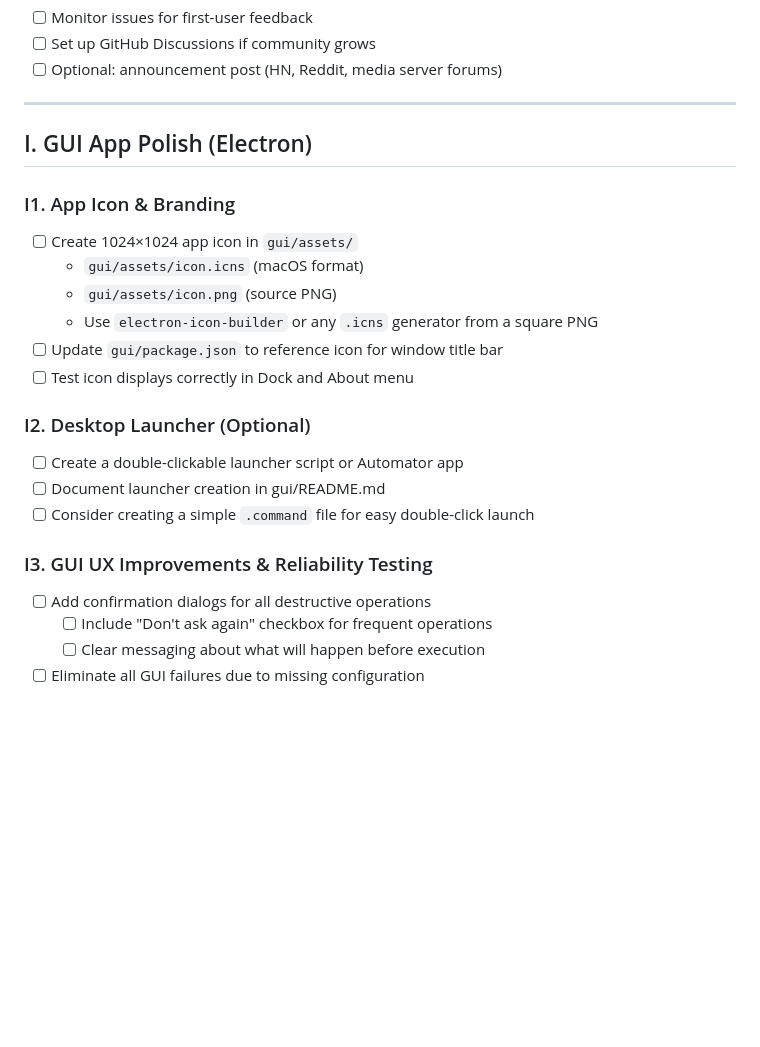
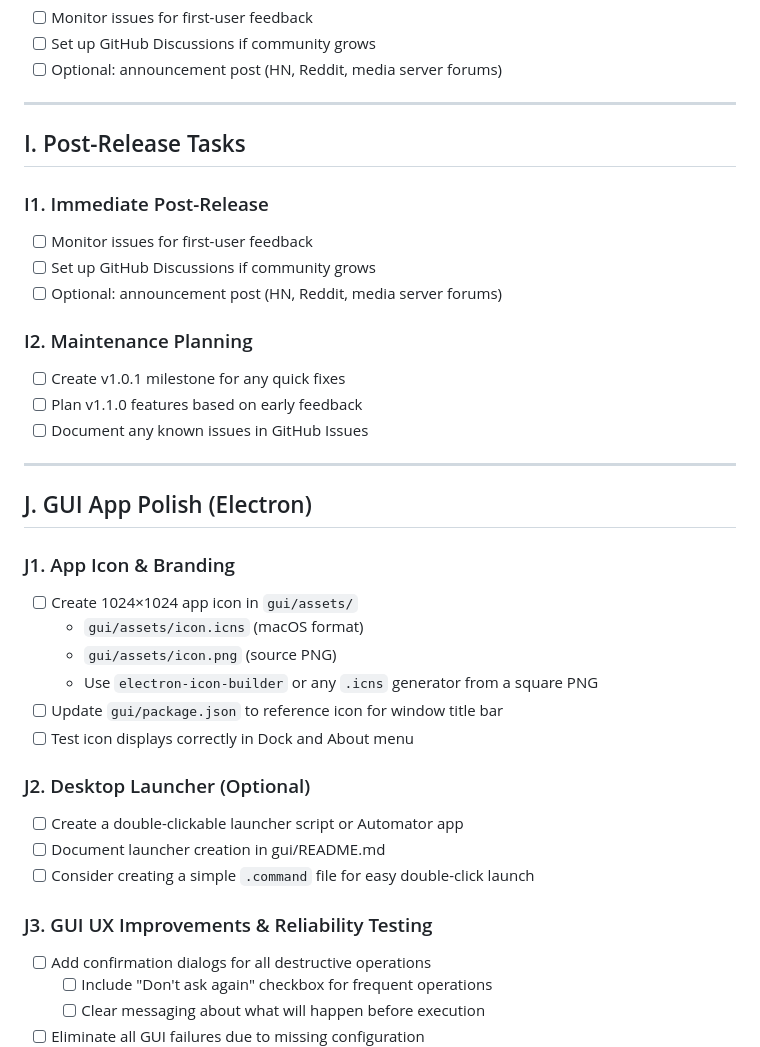
Before and after one commit to geniusworks/digital-archive-maker, a Markdown page: RELEASE_CHECKLIST.md, the part around one of its changes. GitHub-like rendering; blank space fills up the shorter version.

```diff
--- a/RELEASE_CHECKLIST.md
+++ b/RELEASE_CHECKLIST.md
@@ -285,9 +329,23 @@ git branch -m main
 
 ---
 
-## I. GUI App Polish (Electron)
+## I. Post-Release Tasks
 
-### I1. App Icon & Branding
+### I1. Immediate Post-Release
+- [ ] Monitor issues for first-user feedback
+- [ ] Set up GitHub Discussions if community grows
+- [ ] Optional: announcement post (HN, Reddit, media server forums)
+
+### I2. Maintenance Planning
+- [ ] Create v1.0.1 milestone for any quick fixes
+- [ ] Plan v1.1.0 features based on early feedback
+- [ ] Document any known issues in GitHub Issues
+
+---
+
+## J. GUI App Polish (Electron)
+
+### J1. App Icon & Branding
 - [ ] Create 1024×1024 app icon in `gui/assets/`
   - `gui/assets/icon.icns` (macOS format)
   - `gui/assets/icon.png` (source PNG)
@@ -295,12 +353,12 @@ git branch -m main
 - [ ] Update `gui/package.json` to reference icon for window title bar
 - [ ] Test icon displays correctly in Dock and About menu
 
-### I2. Desktop Launcher (Optional)
+### J2. Desktop Launcher (Optional)
 - [ ] Create a double-clickable launcher script or Automator app
 - [ ] Document launcher creation in gui/README.md
 - [ ] Consider creating a simple `.command` file for easy double-click launch
 
-### I3. GUI UX Improvements & Reliability Testing
+### J3. GUI UX Improvements & Reliability Testing
 - [ ] Add confirmation dialogs for all destructive operations
   - [ ] Include "Don't ask again" checkbox for frequent operations
   - [ ] Clear messaging about what will happen before execution
```
Also changed, not shown: other parts of RELEASE_CHECKLIST.md (+45 -1 lines).
